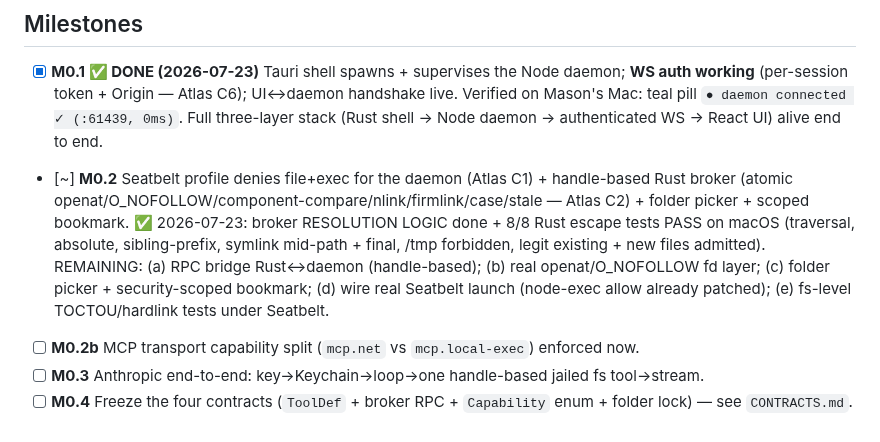
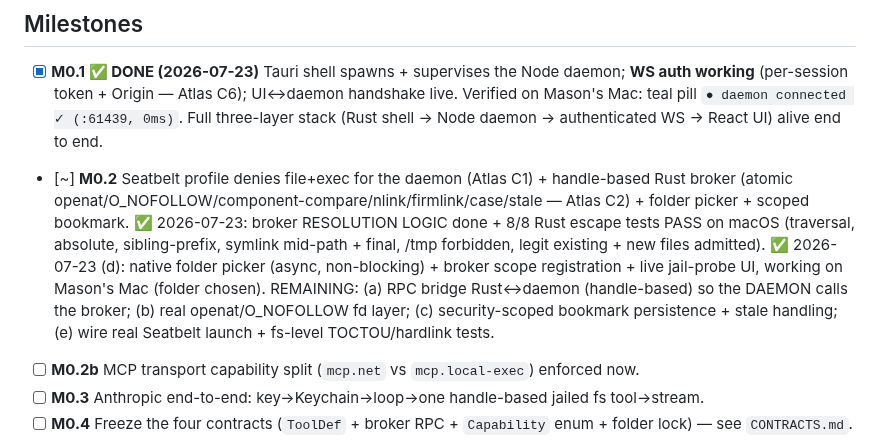
Before and after one commit to masonleetompkins/aygent-core, a Markdown page: docs/PHASE0.md, the part around the change. GitHub-like rendering.

Commit message:
M0.2(d) done: folder picker + scope registration working on macOS

```diff
--- a/docs/PHASE0.md
+++ b/docs/PHASE0.md
@@ -14,9 +14,11 @@ under the real Seatbelt profile. Rushing this defeats the entire product._
       ✅ 2026-07-23: broker RESOLUTION LOGIC done + 8/8 Rust escape tests PASS on macOS
          (traversal, absolute, sibling-prefix, symlink mid-path + final, /tmp forbidden,
          legit existing + new files admitted).
-      REMAINING: (a) RPC bridge Rust<->daemon (handle-based); (b) real openat/O_NOFOLLOW fd
-         layer; (c) folder picker + security-scoped bookmark; (d) wire real Seatbelt launch
-         (node-exec allow already patched); (e) fs-level TOCTOU/hardlink tests under Seatbelt.
+      ✅ 2026-07-23 (d): native folder picker (async, non-blocking) + broker scope
+         registration + live jail-probe UI, working on Mason's Mac (folder chosen).
+      REMAINING: (a) RPC bridge Rust<->daemon (handle-based) so the DAEMON calls the broker;
+         (b) real openat/O_NOFOLLOW fd layer; (c) security-scoped bookmark persistence +
+         stale handling; (e) wire real Seatbelt launch + fs-level TOCTOU/hardlink tests.
 - [ ] **M0.2b** MCP transport capability split (`mcp.net` vs `mcp.local-exec`) enforced now.
 - [ ] **M0.3** Anthropic end-to-end: key→Keychain→loop→one handle-based jailed fs tool→stream.
 - [ ] **M0.4** Freeze the four contracts (`ToolDef` + broker RPC + `Capability` enum + folder
```
